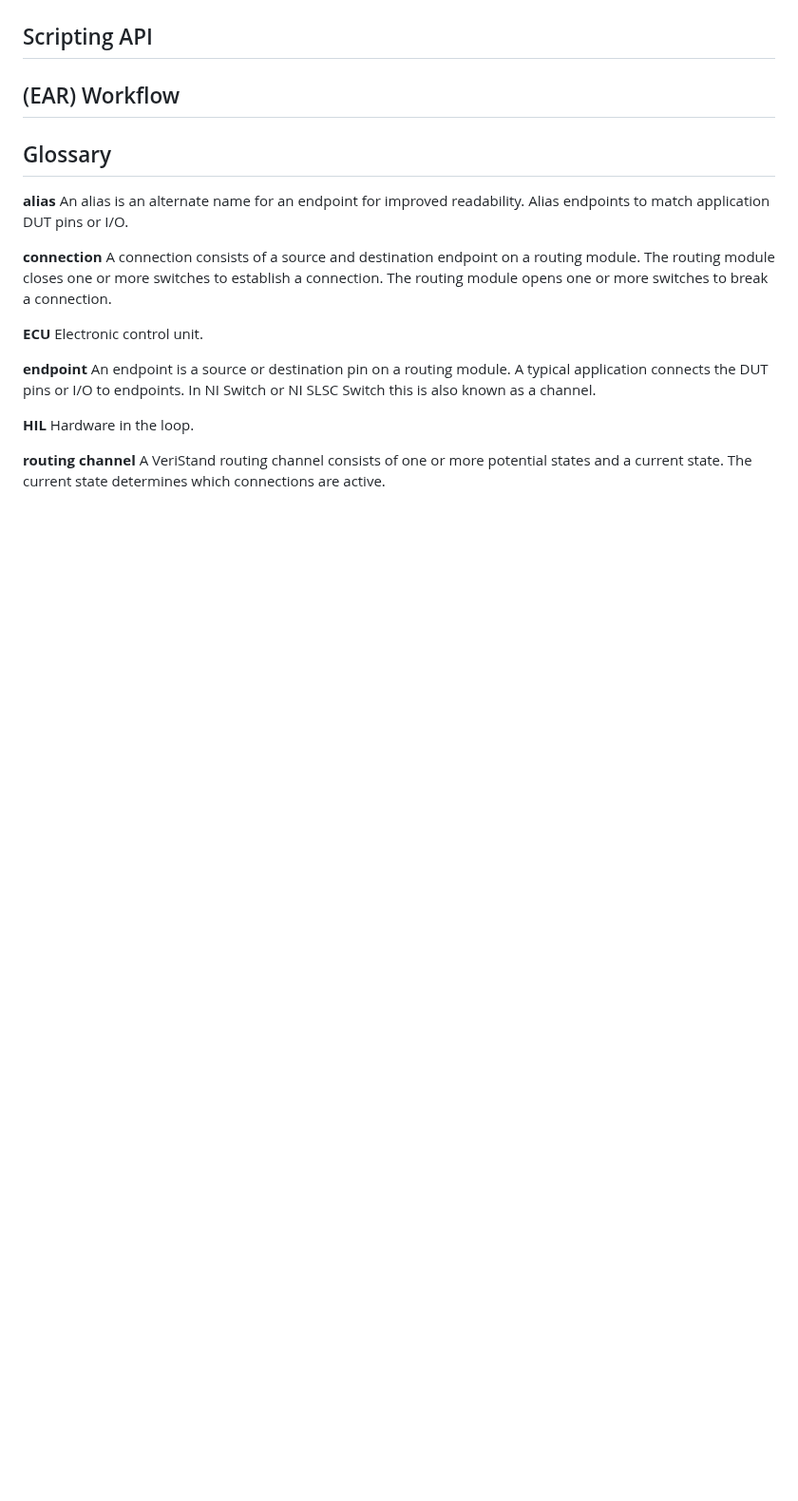
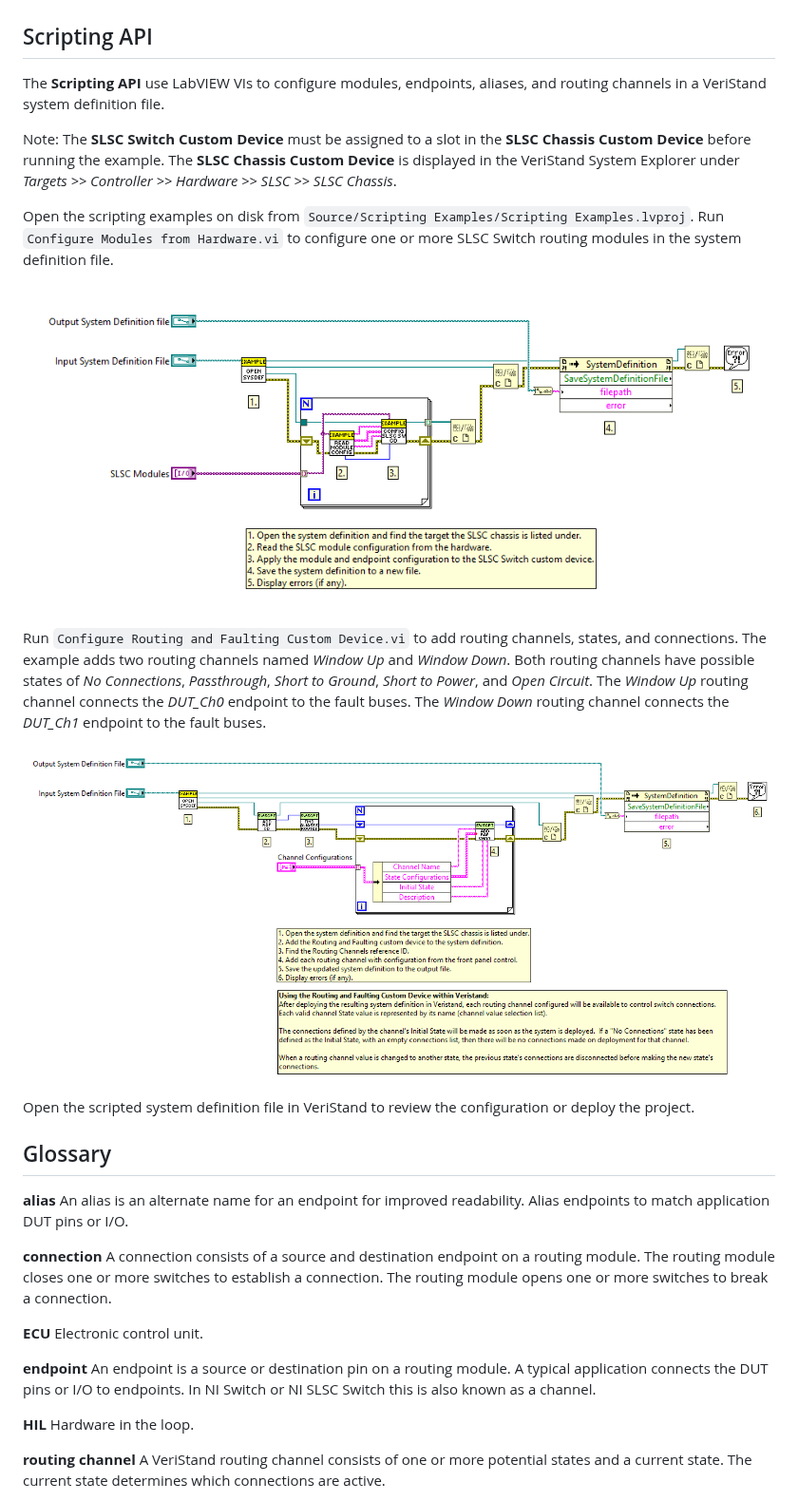
Before and after one commit to ni/niveristand-routing-and-faulting-custom-device, a Markdown page: Docs/User Guide.md, the part around the change. Shown at 95% size. GitHub-like rendering; pictures changed too: Docs/Configure Modules From Hardware.png (added), Docs/Configure Routing and Faulting Custom Device.png (added); blank space fills up the shorter version.

Commit message:
Added scripting section

```diff
--- a/Docs/User Guide.md
+++ b/Docs/User Guide.md
@@ -51,7 +51,19 @@ Bind a ring control on a VeriStand screen to a routing channel to set the curren
 
 ## Scripting API
 
-## (EAR) Workflow
+The **Scripting API** use LabVIEW VIs to configure modules, endpoints, aliases, and routing channels in a VeriStand system definition file.
+
+Note: The **SLSC Switch Custom Device** must be assigned to a slot in the **SLSC Chassis Custom Device** before running the example. The **SLSC Chassis Custom Device** is displayed in the VeriStand System Explorer under _Targets >> Controller >> Hardware >> SLSC >> SLSC Chassis_.
+
+Open the scripting examples on disk from `Source/Scripting Examples/Scripting Examples.lvproj`. Run `Configure Modules from Hardware.vi` to configure one or more SLSC Switch routing modules in the system definition file.
+
+![Configure Modules from Hardware](Configure%20Modules%20From%20Hardware.png)
+
+Run `Configure Routing and Faulting Custom Device.vi` to add routing channels, states, and connections. The example adds two routing channels named _Window Up_ and _Window Down_. Both routing channels have possible states of _No Connections_, _Passthrough_, _Short to Ground_, _Short to Power_, and _Open Circuit_. The _Window Up_ routing channel connects the _DUT_Ch0_ endpoint to the fault buses. The _Window Down_ routing channel connects the _DUT_Ch1_ endpoint to the fault buses.
+
+![Configure Routing and Faulting Custom Device](Configure%20Routing%20and%20Faulting%20Custom%20Device.png)
+
+Open the scripted system definition file in VeriStand to review the configuration or deploy the project.
 
 ## Glossary
 
```
